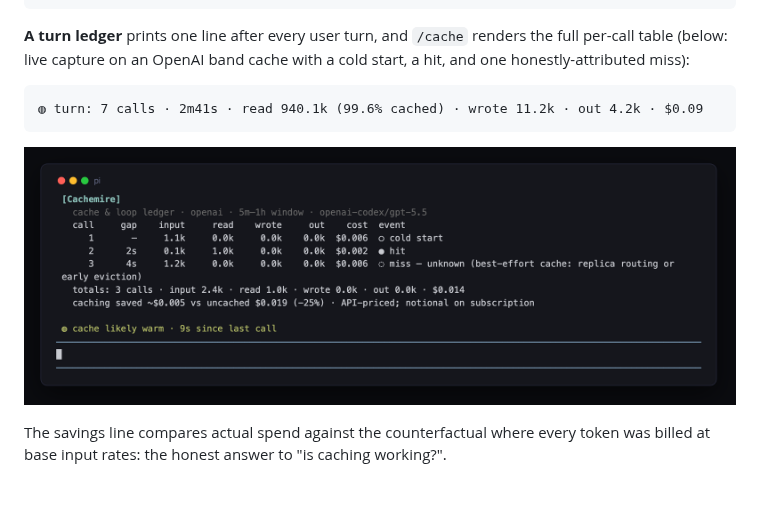
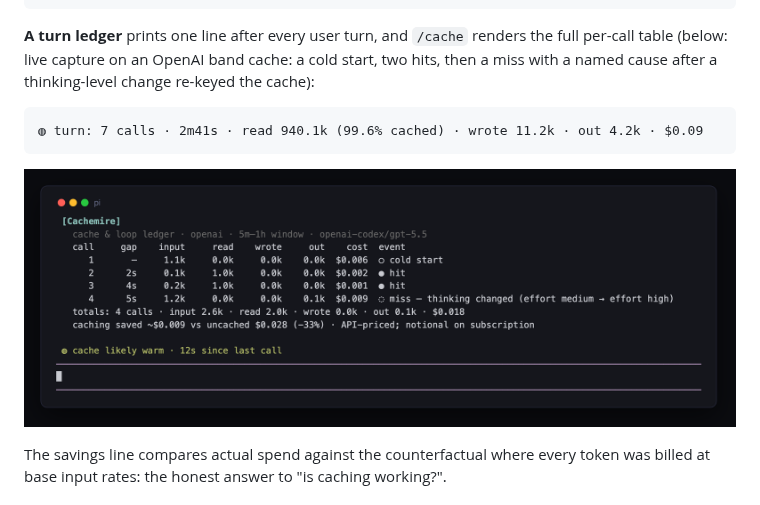
Before and after one commit to tmustier/pine-of-glass, a Markdown page: extensions/pi-cachemire/README.md, the part around one of its changes. Rendered like a GitHub page; pictures changed too: docs/img/pi-cachemire-ledger.png.

````diff
--- a/extensions/pi-cachemire/README.md
+++ b/extensions/pi-cachemire/README.md
@@ -38,8 +38,8 @@ materiality threshold (default $0.05 or 20k re-written tokens):
 ```
 
 **A turn ledger** prints one line after every user turn, and `/cache` renders the full
-per-call table (below: live capture on an OpenAI band cache with a cold start, a hit,
-and one honestly-attributed miss):
+per-call table (below: live capture on an OpenAI band cache: a cold start, two hits,
+then a miss with a named cause after a thinking-level change re-keyed the cache):
 
 ```
 ◍ turn: 7 calls · 2m41s · read 940.1k (99.6% cached) · wrote 11.2k · out 4.2k · $0.09
````
Also changed, not shown: other parts of extensions/pi-cachemire/README.md (+1 -1 lines), docs/img/pi-cachemire-clock.png, 1 other file.
